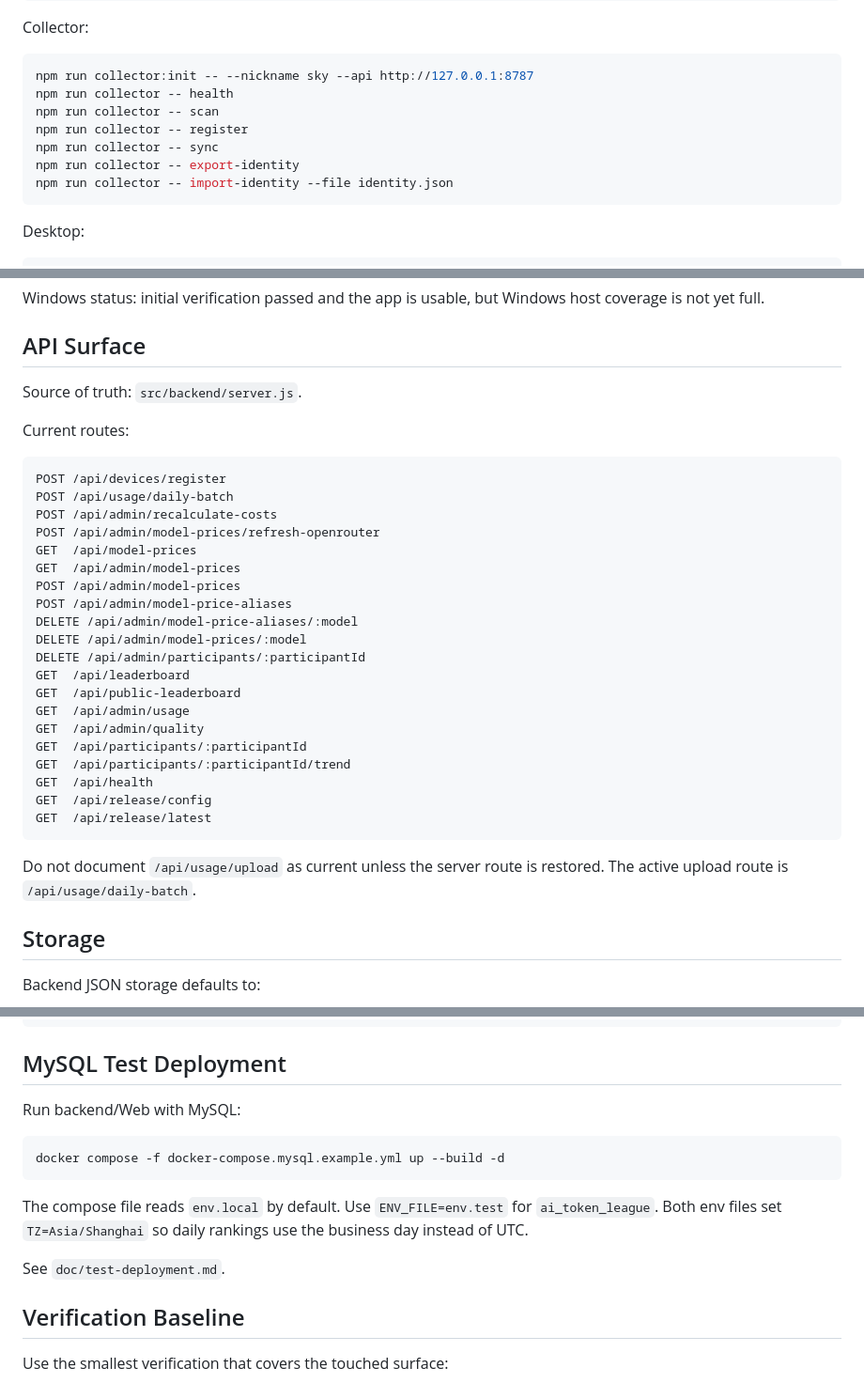
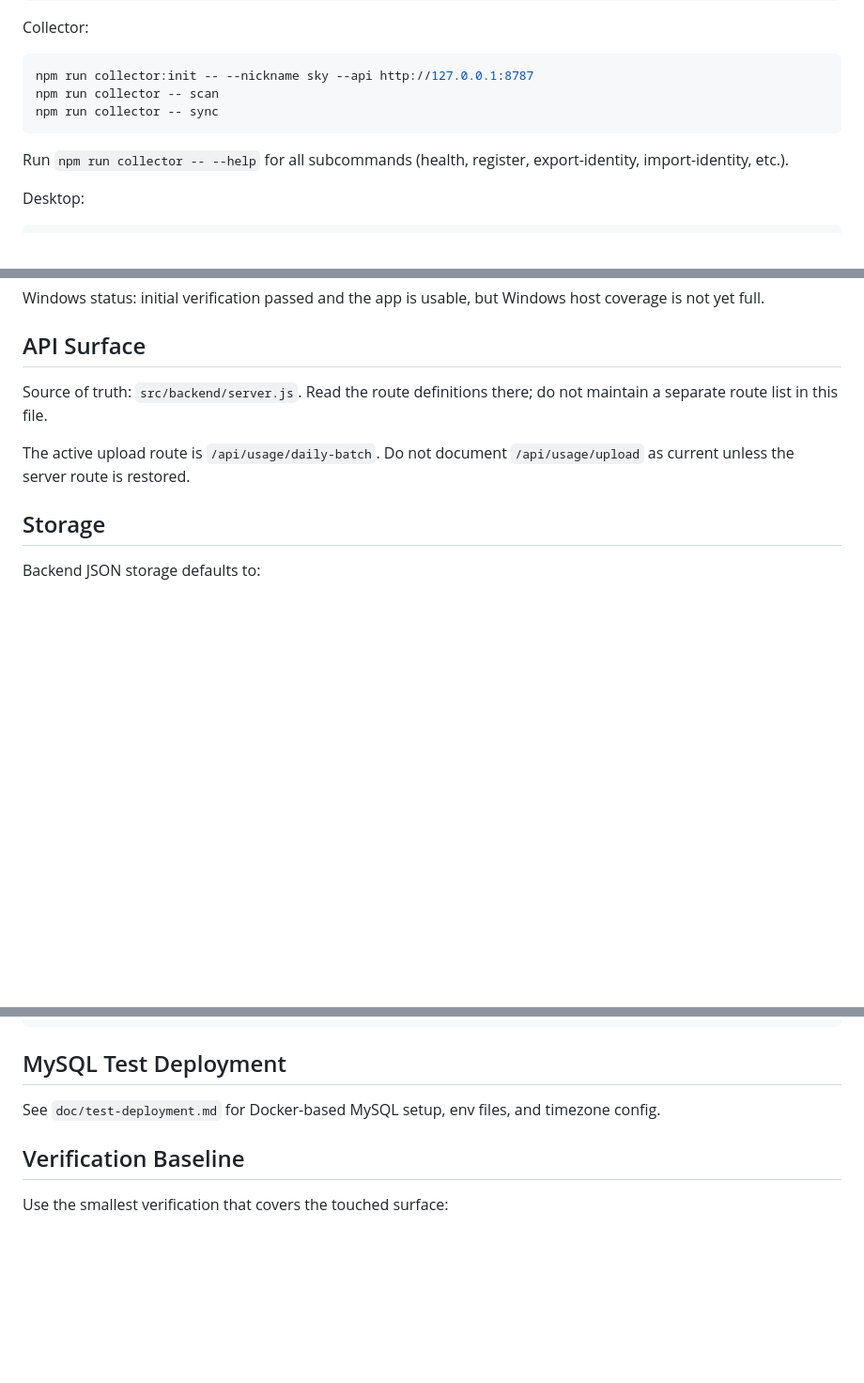
Before and after one commit to SKYhuangjing/ai-token-league, a Markdown page: AGENTS.md, 3 parts joined by grey strips. Shown at 94% size. GitHub-like rendering; blank space fills up the shorter version.

````diff
--- a/AGENTS.md
+++ b/AGENTS.md
@@ -85,13 +85,11 @@ Collector:
 
 ```bash
 npm run collector:init -- --nickname sky --api http://127.0.0.1:8787
-npm run collector -- health
 npm run collector -- scan
-npm run collector -- register
 npm run collector -- sync
-npm run collector -- export-identity
-npm run collector -- import-identity --file identity.json
 ```
+
+Run `npm run collector -- --help` for all subcommands (health, register, export-identity, import-identity, etc.).
 
 Desktop:
 
@@ -148,34 +146,9 @@ Windows status: initial verification passed and the app is usable, but Windows h
 
 ## API Surface
 
-Source of truth: `src/backend/server.js`.
+Source of truth: `src/backend/server.js`. Read the route definitions there; do not maintain a separate route list in this file.
 
-Current routes:
-
-```text
-POST /api/devices/register
-POST /api/usage/daily-batch
-POST /api/admin/recalculate-costs
-POST /api/admin/model-prices/refresh-openrouter
-GET  /api/model-prices
-GET  /api/admin/model-prices
-POST /api/admin/model-prices
-POST /api/admin/model-price-aliases
-DELETE /api/admin/model-price-aliases/:model
-DELETE /api/admin/model-prices/:model
-DELETE /api/admin/participants/:participantId
-GET  /api/leaderboard
-GET  /api/public-leaderboard
-GET  /api/admin/usage
-GET  /api/admin/quality
-GET  /api/participants/:participantId
-GET  /api/participants/:participantId/trend
-GET  /api/health
-GET  /api/release/config
-GET  /api/release/latest
-```
-
-Do not document `/api/usage/upload` as current unless the server route is restored. The active upload route is `/api/usage/daily-batch`.
+The active upload route is `/api/usage/daily-batch`. Do not document `/api/usage/upload` as current unless the server route is restored.
 
 ## Storage
 
@@ -223,15 +196,7 @@ HOME="$PWD/.tmp-smoke/home" DB_PATH="$PWD/.tmp-smoke/data/db.json" npm start
 
 ## MySQL Test Deployment
 
-Run backend/Web with MySQL:
-
-```bash
-docker compose -f docker-compose.mysql.example.yml up --build -d
-```
-
-The compose file reads `env.local` by default. Use `ENV_FILE=env.test` for `ai_token_league`. Both env files set `TZ=Asia/Shanghai` so daily rankings use the business day instead of UTC.
-
-See `doc/test-deployment.md`.
+See `doc/test-deployment.md` for Docker-based MySQL setup, env files, and timezone config.
 
 ## Verification Baseline
 
````
Also changed, not shown: other parts of AGENTS.md (+3 -4 lines), CLAUDE.md (added, +32 -0 lines).
